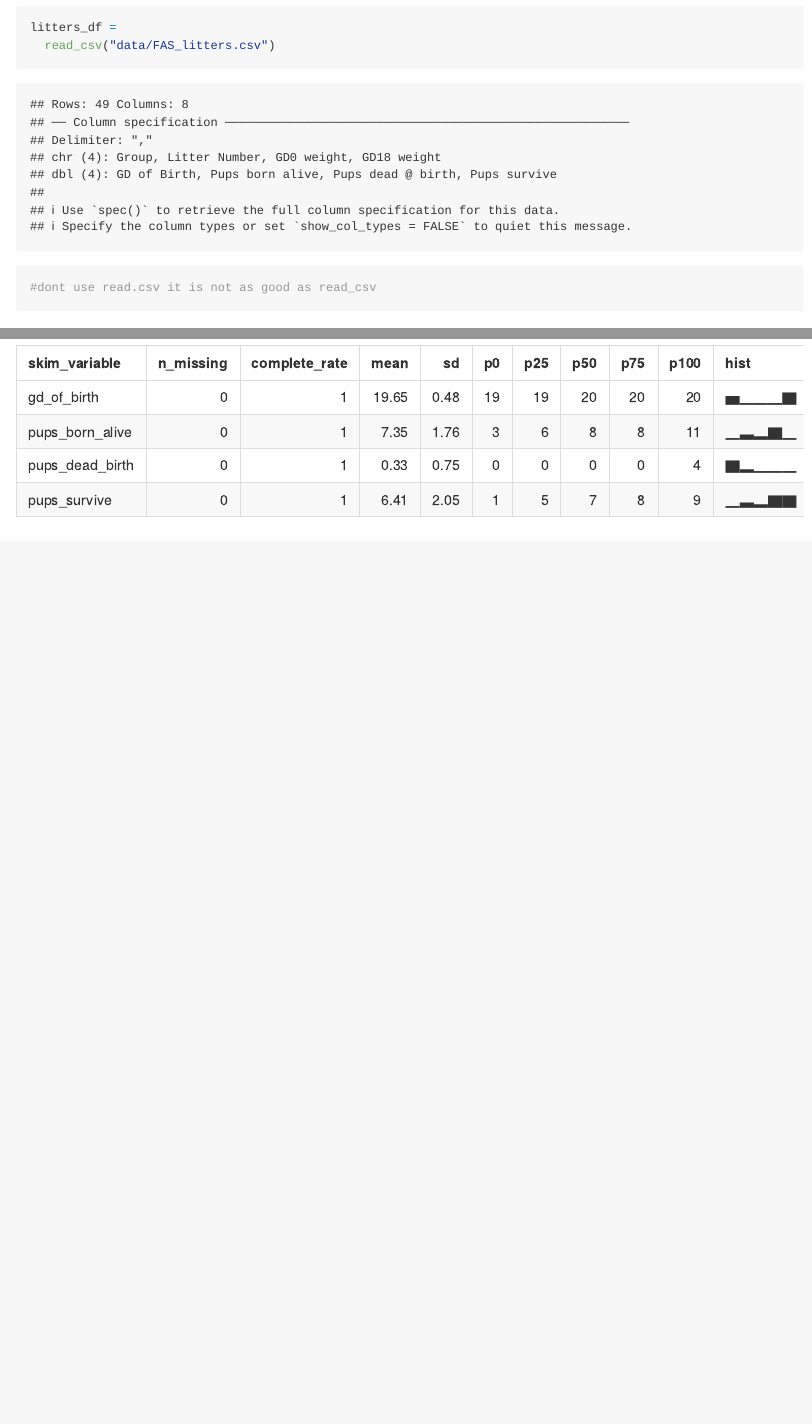
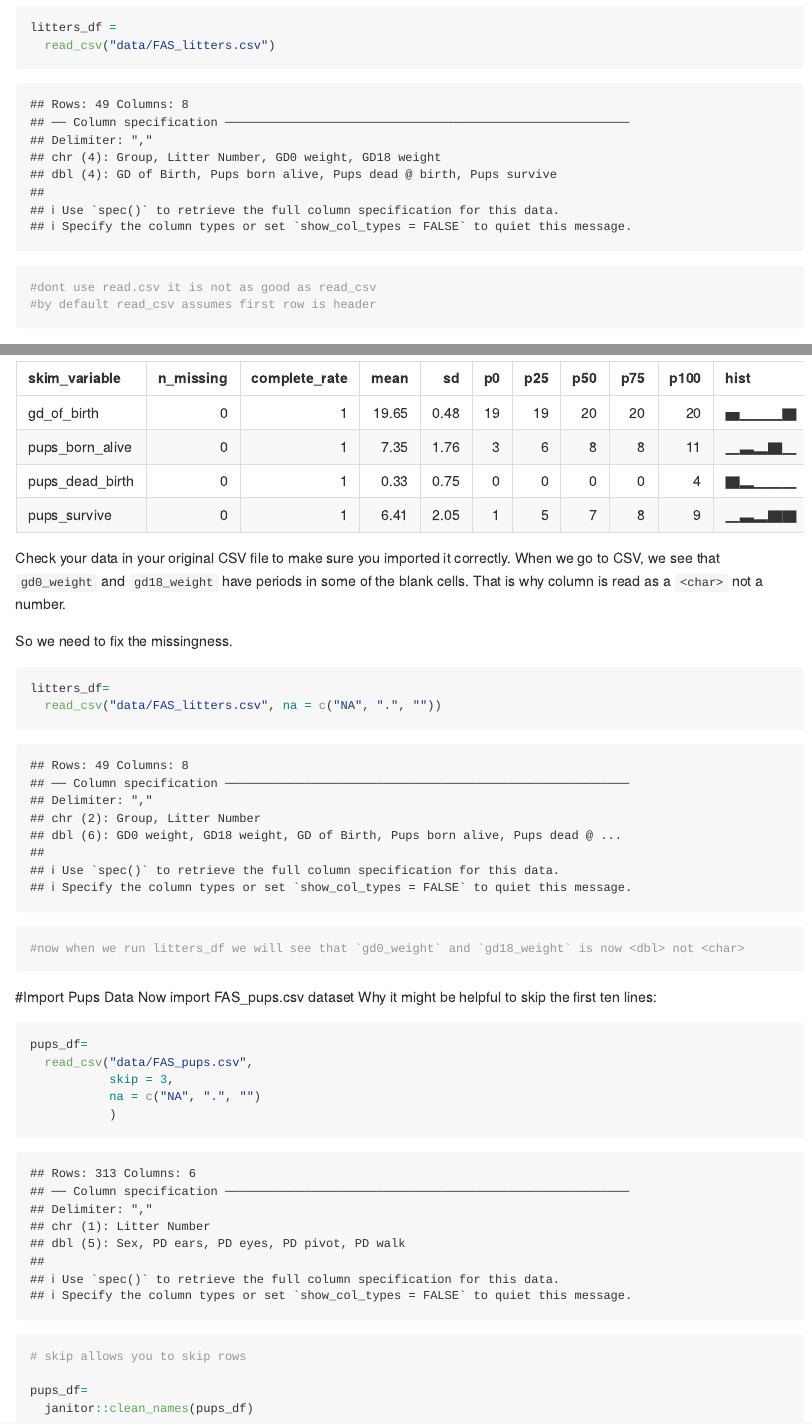
Before and after one commit to devonapark/data_wrangling_i, an R Markdown document (template.Rmd): the page in a window 1100 px wide, from 520 px down, and a second part further down, joined at a grey line. The pictures show the output file template.md that the author committed with the source, drawn offline in the style of GitHub.

Commit message:
adding some options to importing (skipping lines, na)

````diff
--- a/template.Rmd
+++ b/template.Rmd
@@ -16,6 +16,7 @@ litters_df =
   read_csv("data/FAS_litters.csv")
 
 #dont use read.csv it is not as good as read_csv
+#by default read_csv assumes first row is header
 ```
 
 Always look at your data
@@ -48,3 +49,34 @@ Sometimes skimming data is neat?
 ```{r}
 skimr::skim(litters_df)
 ```
+
+
+Check your data in your original CSV file to make sure you imported it correctly.
+When we go to CSV, we see that  `gd0_weight` and `gd18_weight` have periods in some of the blank cells. That is why column is read as a `<char>` not a number.
+
+So we need to fix the missingness.
+
+```{r}
+litters_df=
+  read_csv("data/FAS_litters.csv", na = c("NA", ".", ""))
+
+#now when we run litters_df we will see that `gd0_weight` and `gd18_weight` is now <dbl> not <char>
+```
+
+
+#Import Pups Data
+Now import FAS_pups.csv dataset
+  Why it might be helpful to skip the first ten lines:
+
+```{r}
+pups_df=
+  read_csv("data/FAS_pups.csv",
+           skip = 3,
+           na = c("NA", ".", "")
+           )
+
+# skip allows you to skip rows
+
+pups_df=
+  janitor::clean_names(pups_df)
+```
````
Also changed, not shown: template.md, 1 other file.
